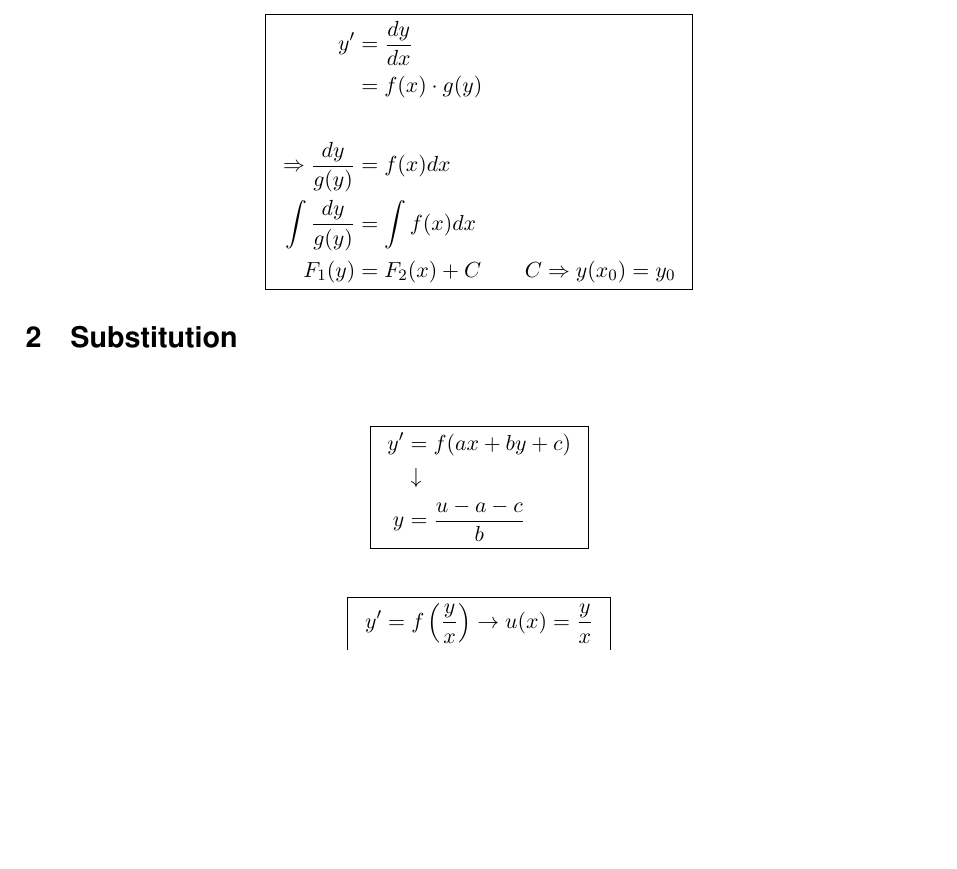
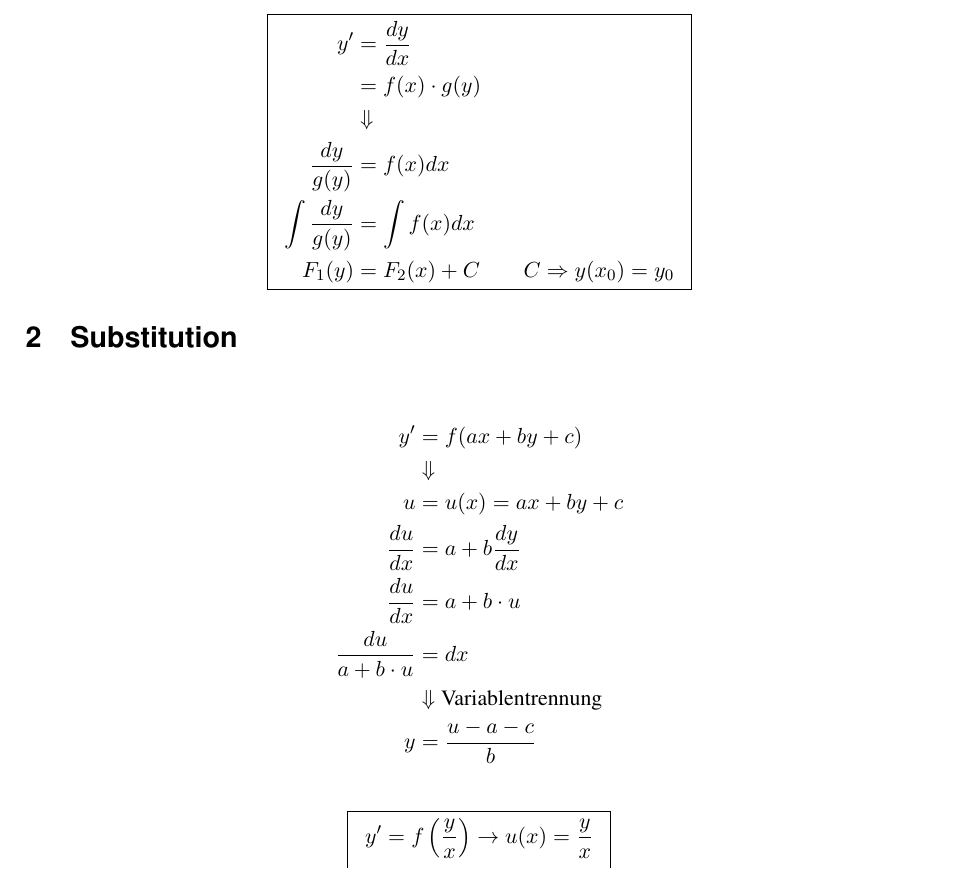
Before and after one commit to SimonSturm/dglEZ.git.gud, a LaTeX document (dglE_Formelsammlung.tex, which reads Integration_Substitution.tex, Separabel.tex): part of the page, cut so that both start at the same text, the shorter picture padded with empty space. Compiled offline with pdfLaTeX.

```diff
--- a/Integration_Substitution.tex
+++ b/Integration_Substitution.tex
@@ -1,9 +1,14 @@
 \section{Substitution}
 
 \begin{center}
-\begin{align*}[box=\widebox]
+\begin{align*}
 y' &= f(ax+by+c) \\
-&\downarrow \\
+&\Downarrow \\
+u &= u(x) = ax +by +c\\
+\frac{du}{dx} &= a + b\frac{dy}{dx}\\
+\frac{du}{dx} &= a +b\cdot u\\
+\frac{du}{a+b\cdot u} &= dx\\
+&\Downarrow \text{Variablentrennung}\\
 y &= \frac{u-a-c}{b}
 \end{align*}
 \end{center}
--- a/Separabel.tex
+++ b/Separabel.tex
@@ -1,8 +1,9 @@
 \section{Separabel}
 \begin{align*}[box=\widebox]
 y' &= \frac{d y}{d x} \\
-&= f(x)\cdot g(y)\\\\
-\Rightarrow \frac{d y}{g(y)} &= f(x)d x\\
+&= f(x)\cdot g(y)\\
+&\Downarrow\\
+\frac{d y}{g(y)} &= f(x)d x\\
 \int{\frac{d y}{g(y)}} &= \int{f(x)d x}\\
 F_{1}(y) &= F_{2}(x)+C \qquad C\Rightarrow y(x_{0}) = y_{0}
 \end{align*}
```
